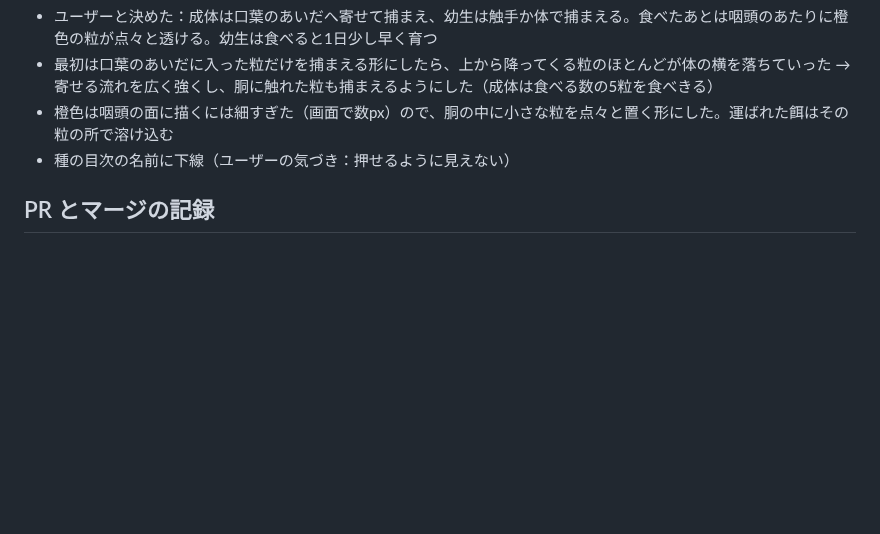
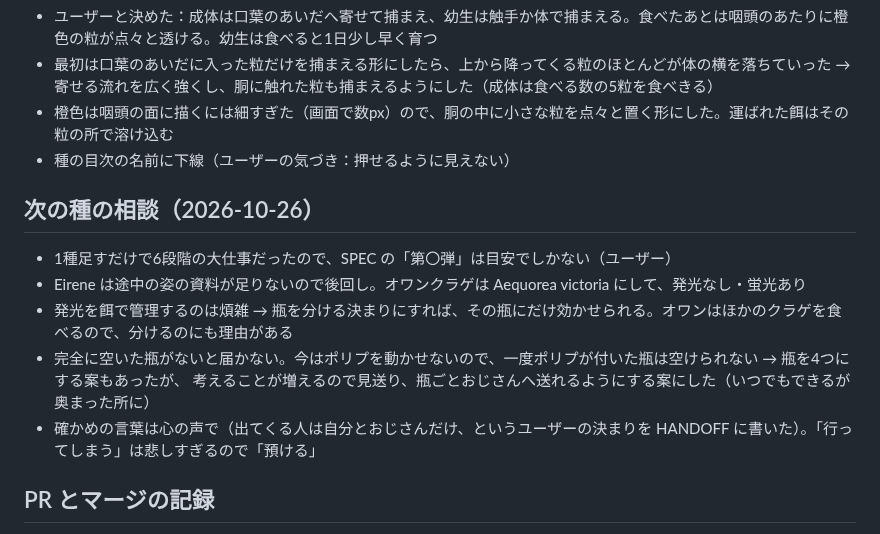
Before and after one commit to momen0118/kuragebin, a Markdown page: HISTORY.md, the part around the change. Drawn GitHub-style; blank space fills up the shorter version.

```diff
--- a/HISTORY.md
+++ b/HISTORY.md
@@ -891,6 +891,15 @@
 - 橙色は咽頭の面に描くには細すぎた（画面で数px）ので、胴の中に小さな粒を点々と置く形にした。運ばれた餌はその粒の所で溶け込む
 - 種の目次の名前に下線（ユーザーの気づき：押せるように見えない）
 
+## 次の種の相談（2026-10-26）
+
+- 1種足すだけで6段階の大仕事だったので、SPEC の「第〇弾」は目安でしかない（ユーザー）
+- Eirene は途中の姿の資料が足りないので後回し。オワンクラゲは Aequorea victoria にして、発光なし・蛍光あり
+- 発光を餌で管理するのは煩雑 → 瓶を分ける決まりにすれば、その瓶にだけ効かせられる。オワンはほかのクラゲを食べるので、分けるのにも理由がある
+- 完全に空いた瓶がないと届かない。今はポリプを動かせないので、一度ポリプが付いた瓶は空けられない → 瓶を4つにする案もあったが、
+  考えることが増えるので見送り、瓶ごとおじさんへ送れるようにする案にした（いつでもできるが奥まった所に）
+- 確かめの言葉は心の声で（出てくる人は自分とおじさんだけ、というユーザーの決まりを HANDOFF に書いた）。「行ってしまう」は悲しすぎるので「預ける」
+
 ## PR とマージの記録
 
 - フェーズ1・2は momen0118/kuragebin#1、3-1 は #5、3-2 は #6、3-3 は #7、3-4 は #8、3-5 は #9〜#13。4-1 は #14、4-1 の追加（三つ葉・五つ葉の縁弁）は #15。おじさんと虫眼鏡は #16、その手直しは #17
```
Also changed, not shown: HANDOFF.md (+35 -0 lines).
